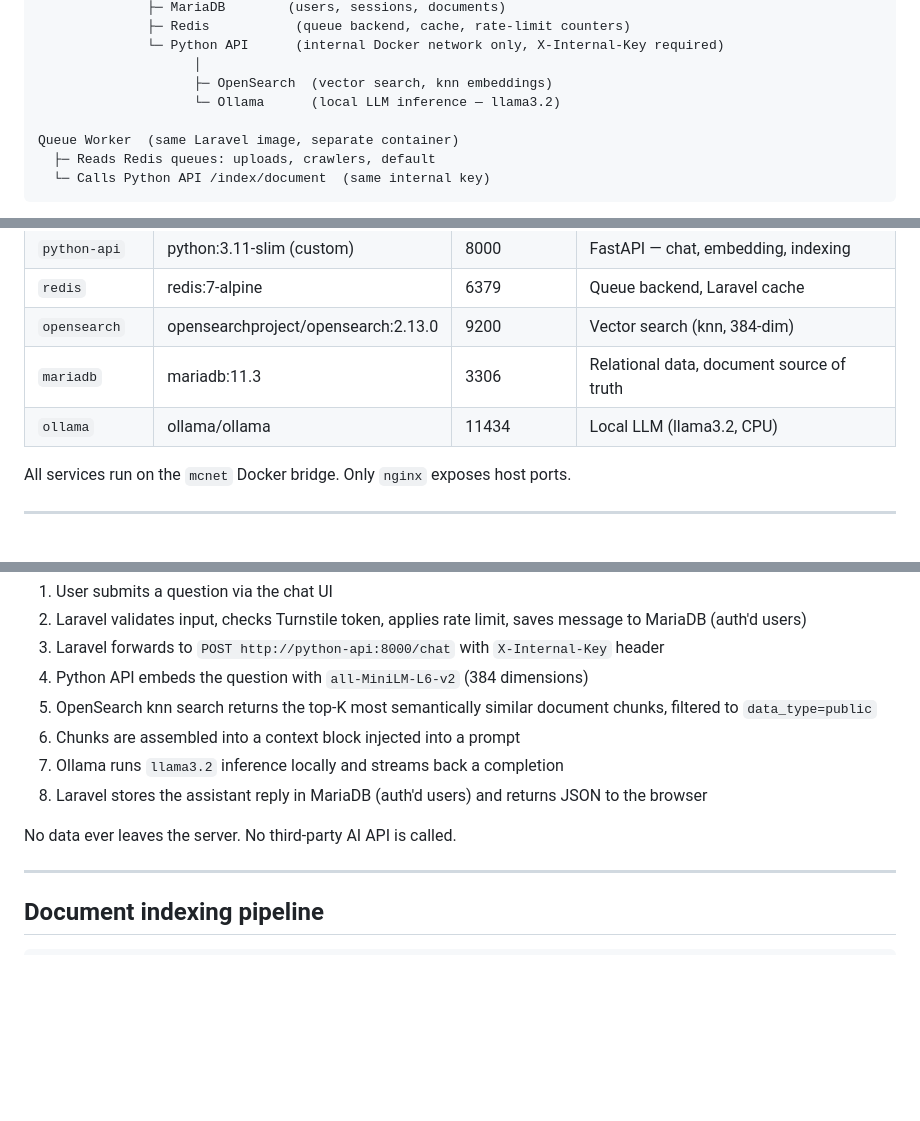
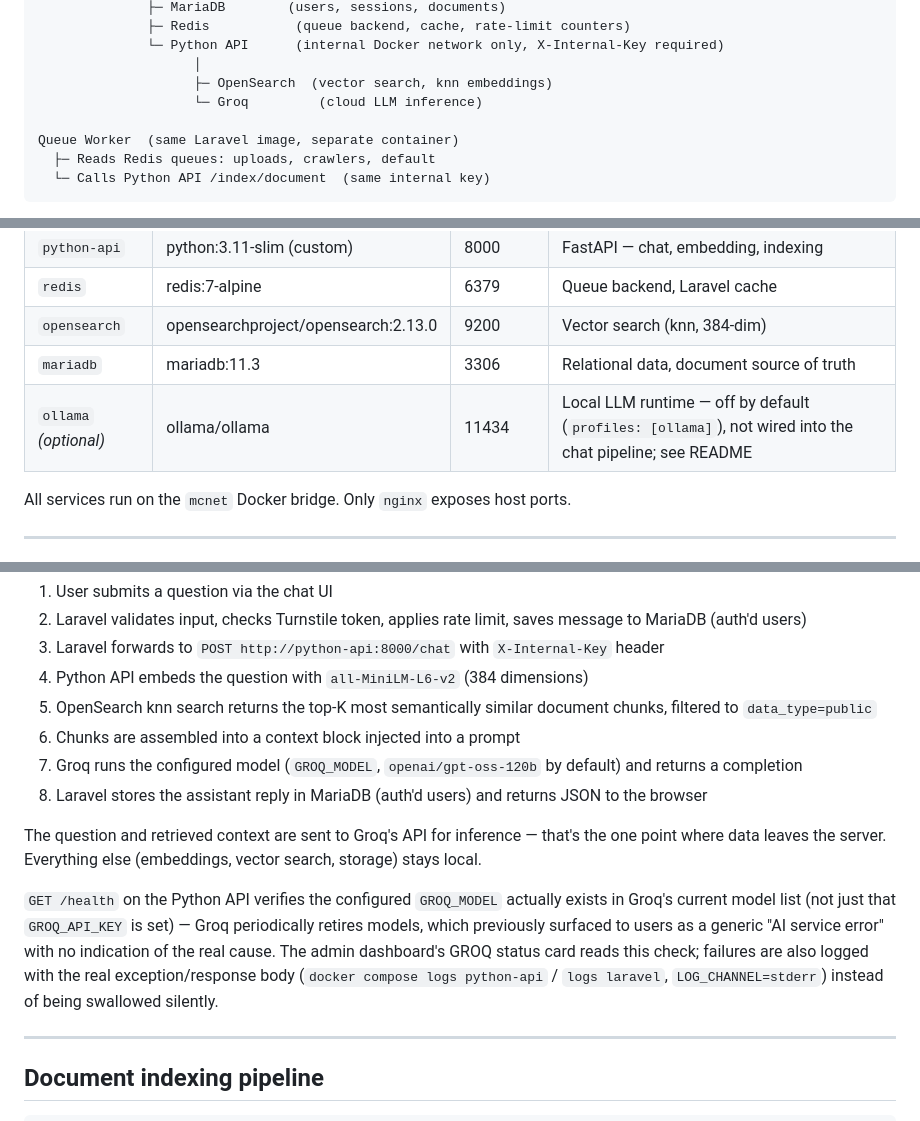
Before and after one commit to merrillk1818/minecraftchat, a Markdown page: docs/ARCHITECTURE.md, 3 parts joined by grey strips. Drawn GitHub-style; blank space fills up the shorter version.

```diff
--- a/docs/ARCHITECTURE.md
+++ b/docs/ARCHITECTURE.md
@@ -19,7 +19,7 @@ Nginx  (reverse proxy, rate limiting, HSTS)
               └─ Python API      (internal Docker network only, X-Internal-Key required)
                     │
                     ├─ OpenSearch  (vector search, knn embeddings)
-                    └─ Ollama      (local LLM inference — llama3.2)
+                    └─ Groq         (cloud LLM inference)
 
 Queue Worker  (same Laravel image, separate container)
   ├─ Reads Redis queues: uploads, crawlers, default
@@ -41,7 +41,7 @@ The Python API has **no public route**. Nginx does not proxy to it. It is reacha
 | `redis` | redis:7-alpine | 6379 | Queue backend, Laravel cache |
 | `opensearch` | opensearchproject/opensearch:2.13.0 | 9200 | Vector search (knn, 384-dim) |
 | `mariadb` | mariadb:11.3 | 3306 | Relational data, document source of truth |
-| `ollama` | ollama/ollama | 11434 | Local LLM (llama3.2, CPU) |
+| `ollama` *(optional)* | ollama/ollama | 11434 | Local LLM runtime — off by default (`profiles: [ollama]`), not wired into the chat pipeline; see README |
 
 All services run on the `mcnet` Docker bridge. Only `nginx` exposes host ports.
 
@@ -57,10 +57,18 @@ All services run on the `mcnet` Docker bridge. Only `nginx` exposes host ports.
 4. Python API embeds the question with `all-MiniLM-L6-v2` (384 dimensions)
 5. OpenSearch knn search returns the top-K most semantically similar document chunks, filtered to `data_type=public`
 6. Chunks are assembled into a context block injected into a prompt
-7. Ollama runs `llama3.2` inference locally and streams back a completion
+7. Groq runs the configured model (`GROQ_MODEL`, `openai/gpt-oss-120b` by default) and returns a completion
 8. Laravel stores the assistant reply in MariaDB (auth'd users) and returns JSON to the browser
 
-No data ever leaves the server. No third-party AI API is called.
+The question and retrieved context are sent to Groq's API for inference — that's the one point
+where data leaves the server. Everything else (embeddings, vector search, storage) stays local.
+
+`GET /health` on the Python API verifies the configured `GROQ_MODEL` actually exists in Groq's
+current model list (not just that `GROQ_API_KEY` is set) — Groq periodically retires models, which
+previously surfaced to users as a generic "AI service error" with no indication of the real cause.
+The admin dashboard's GROQ status card reads this check; failures are also logged with the real
+exception/response body (`docker compose logs python-api` / `logs laravel`, `LOG_CHANNEL=stderr`)
+instead of being swallowed silently.
 
 ---
 
```
Also changed, not shown: other parts of docs/ARCHITECTURE.md (+1 -1 lines), CLAUDE.md (+14 -8 lines), docs/ROADMAP.md (+28 -5 lines).
